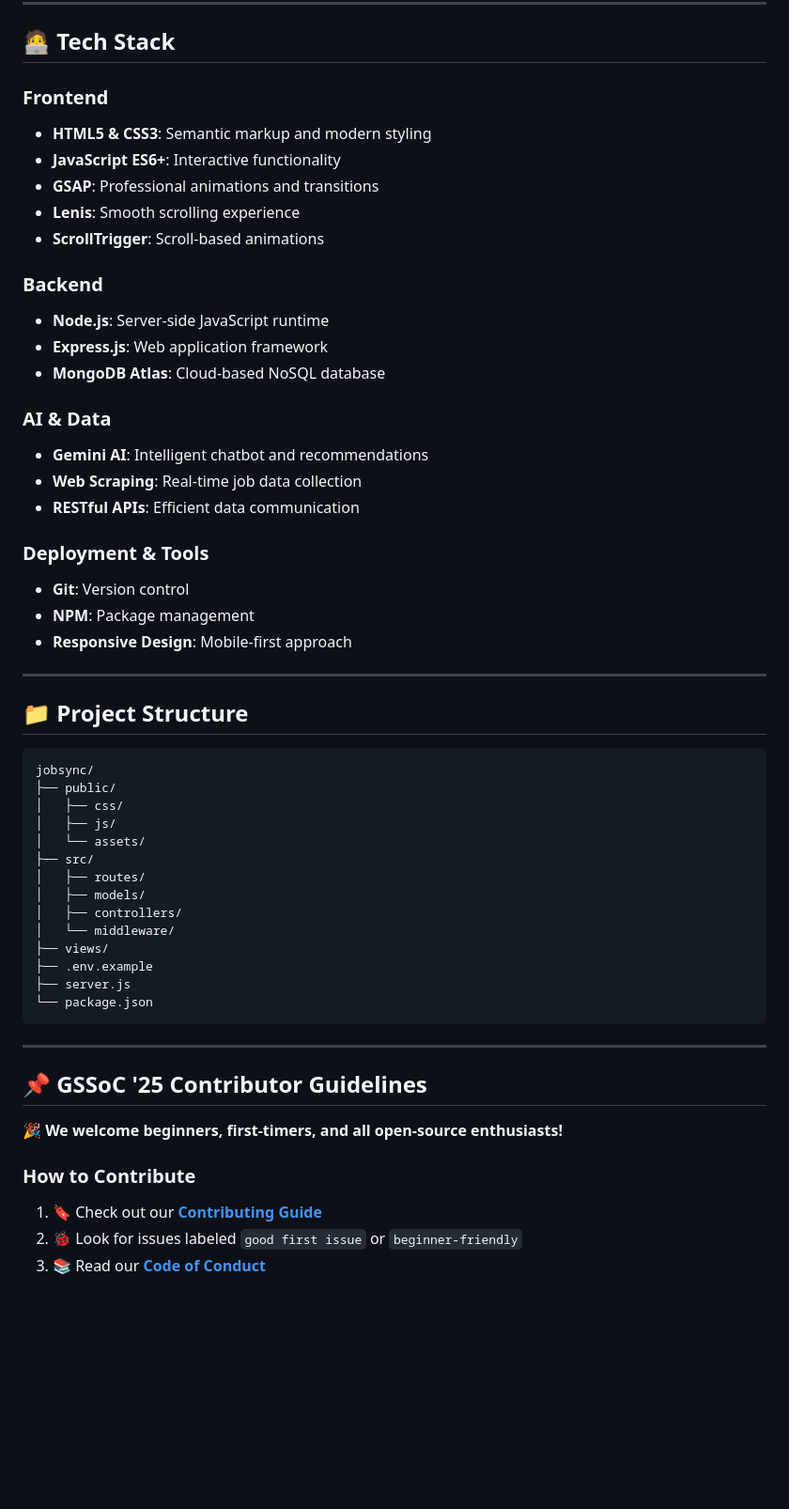
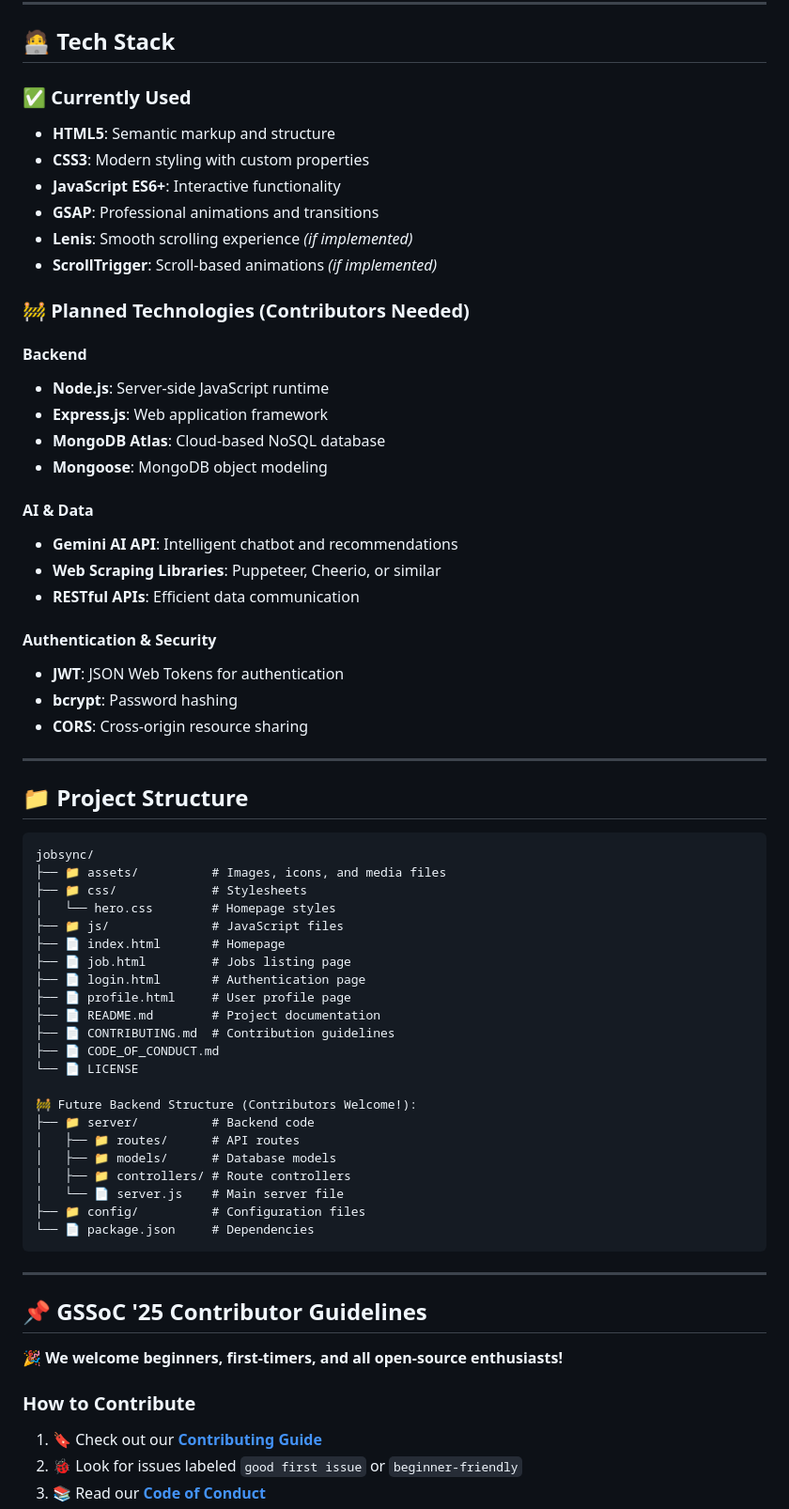
Before and after one commit to sharvi16/JobSync, a Markdown page: README.md, the part around one of its changes. Shown at 94% size. Rendered like a GitHub page; blank space fills up the shorter version.

````diff
--- a/README.md
+++ b/README.md
@@ -103,27 +119,35 @@ PORT=3000
 
 ## 🧑‍💻 Tech Stack
 
-### Frontend
-- **HTML5 & CSS3**: Semantic markup and modern styling
-- **JavaScript ES6+**: Interactive functionality
-- **GSAP**: Professional animations and transitions
-- **Lenis**: Smooth scrolling experience
-- **ScrollTrigger**: Scroll-based animations
+### ✅ **Currently Used**
 
-### Backend
-- **Node.js**: Server-side JavaScript runtime
-- **Express.js**: Web application framework
-- **MongoDB Atlas**: Cloud-based NoSQL database
+* **HTML5**: Semantic markup and structure
+* **CSS3**: Modern styling with custom properties
+* **JavaScript ES6+**: Interactive functionality
+* **GSAP**: Professional animations and transitions
+* **Lenis**: Smooth scrolling experience *(if implemented)*
+* **ScrollTrigger**: Scroll-based animations *(if implemented)*
 
-### AI & Data
-- **Gemini AI**: Intelligent chatbot and recommendations
-- **Web Scraping**: Real-time job data collection
-- **RESTful APIs**: Efficient data communication
+### 🚧 **Planned Technologies (Contributors Needed)**
 
-### Deployment & Tools
-- **Git**: Version control
-- **NPM**: Package management
-- **Responsive Design**: Mobile-first approach
+#### Backend
+
+* **Node.js**: Server-side JavaScript runtime
+* **Express.js**: Web application framework
+* **MongoDB Atlas**: Cloud-based NoSQL database
+* **Mongoose**: MongoDB object modeling
+
+#### AI & Data
+
+* **Gemini AI API**: Intelligent chatbot and recommendations
+* **Web Scraping Libraries**: Puppeteer, Cheerio, or similar
+* **RESTful APIs**: Efficient data communication
+
+#### Authentication & Security
+
+* **JWT**: JSON Web Tokens for authentication
+* **bcrypt**: Password hashing
+* **CORS**: Cross-origin resource sharing
 
 ---
 
@@ -131,19 +155,27 @@ PORT=3000
 
 ```
 jobsync/
-├── public/
-│   ├── css/
-│   ├── js/
-│   └── assets/
-├── src/
-│   ├── routes/
-│   ├── models/
-│   ├── controllers/
-│   └── middleware/
-├── views/
-├── .env.example
-├── server.js
-└── package.json
+├── 📁 assets/          # Images, icons, and media files
+├── 📁 css/             # Stylesheets
+│   └── hero.css        # Homepage styles
+├── 📁 js/              # JavaScript files
+├── 📄 index.html       # Homepage
+├── 📄 job.html         # Jobs listing page
+├── 📄 login.html       # Authentication page
+├── 📄 profile.html     # User profile page
+├── 📄 README.md        # Project documentation
+├── 📄 CONTRIBUTING.md  # Contribution guidelines
+├── 📄 CODE_OF_CONDUCT.md
+└── 📄 LICENSE
+
+🚧 Future Backend Structure (Contributors Welcome!):
+├── 📁 server/          # Backend code
+│   ├── 📁 routes/      # API routes
+│   ├── 📁 models/      # Database models
+│   ├── 📁 controllers/ # Route controllers
+│   └── 📄 server.js    # Main server file
+├── 📁 config/          # Configuration files
+└── 📄 package.json     # Dependencies
 ```
 
 ---
@@ -153,6 +185,7 @@ jobsync/
 🎉 **We welcome beginners, first-timers, and all open-source enthusiasts!**
 
 ### How to Contribute
+
 1. 🔖 Check out our **[Contributing Guide](./CONTRIBUTING.md)**
 2. 🐞 Look for issues labeled `good first issue` or `beginner-friendly`
 3. 📚 Read our **[Code of Conduct](./CODE_OF_CONDUCT.md)**
````
Also changed, not shown: other parts of README.md (+164 -98 lines).
